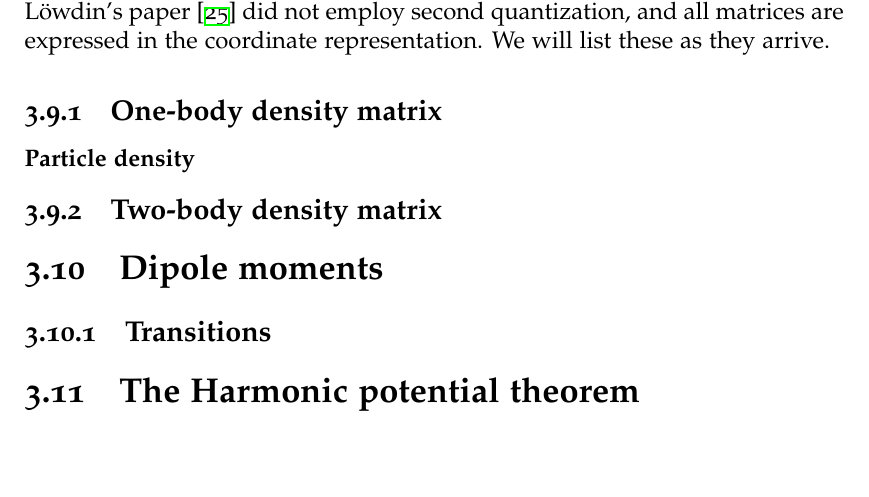
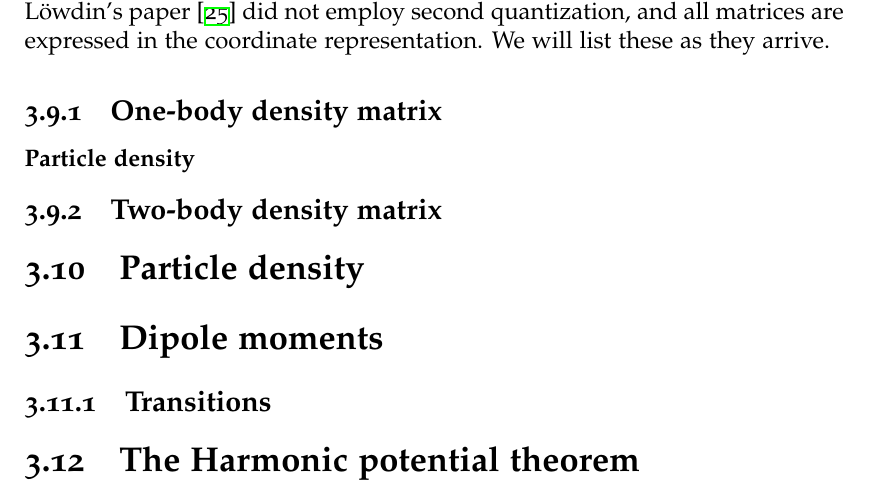
Before and after one commit to Schoyen/master-thesis, a LaTeX thesis (main.tex, which reads theory/many-body-quantum-mechanics/many-body-quantum-mechanics.tex): part of page 44 of 143, cut so that both start at the same text, the shorter picture padded with empty space. Compiled offline with XeLaTeX.

Commit message:
Add section on particle density

```diff
--- a/theory/many-body-quantum-mechanics/many-body-quantum-mechanics.tex
+++ b/theory/many-body-quantum-mechanics/many-body-quantum-mechanics.tex
@@ -954,6 +954,8 @@
             \subsubsection{Particle density}
         \subsection{Two-body density matrix}
 
+    \section{Particle density}
+
     \section{Dipole moments}
         \subsection{Transitions}
 
```
